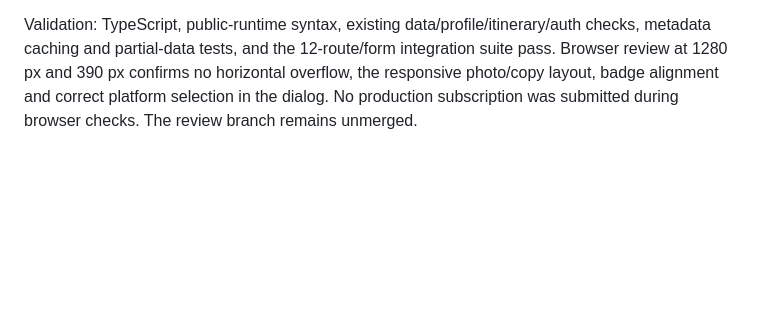
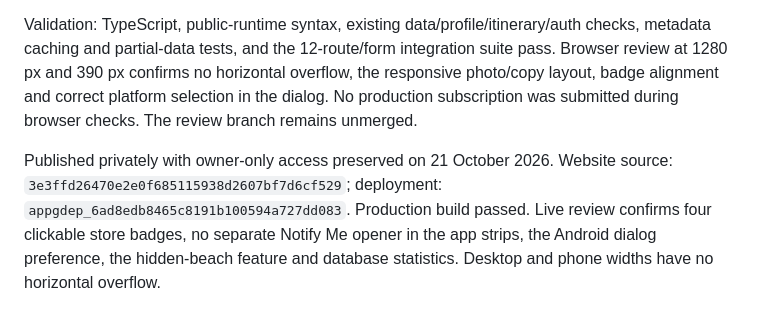
Before and after one commit to FluffyBac0n/Monk, a Markdown page: docs/website-feedback-v3-visual-corrections.md, the part around the change. GitHub-like rendering; blank space fills up the shorter version.

Commit message:
Record private landing feature publication

```diff
--- a/docs/website-feedback-v3-visual-corrections.md
+++ b/docs/website-feedback-v3-visual-corrections.md
@@ -116,3 +116,5 @@ Current Project Focus now pairs the existing hidden-beach photograph with the su
 Get Inspired, Get Involved and the Initiative action use the established animated yellow line and end dot, with 12 px labels and comfortable touch targets. The hero and project Explore actions echo this detail within the existing button style. The sand canvas, yellow section rule, fonts and three-column path cards are retained.
 
 Validation: TypeScript, public-runtime syntax, existing data/profile/itinerary/auth checks, metadata caching and partial-data tests, and the 12-route/form integration suite pass. Browser review at 1280 px and 390 px confirms no horizontal overflow, the responsive photo/copy layout, badge alignment and correct platform selection in the dialog. No production subscription was submitted during browser checks. The review branch remains unmerged.
+
+Published privately with owner-only access preserved on 21 October 2026. Website source: `3e3ffd26470e2e0f685115938d2607bf7d6cf529`; deployment: `appgdep_6ad8edb8465c8191b100594a727dd083`. Production build passed. Live review confirms four clickable store badges, no separate Notify Me opener in the app strips, the Android dialog preference, the hidden-beach feature and database statistics. Desktop and phone widths have no horizontal overflow.
```
